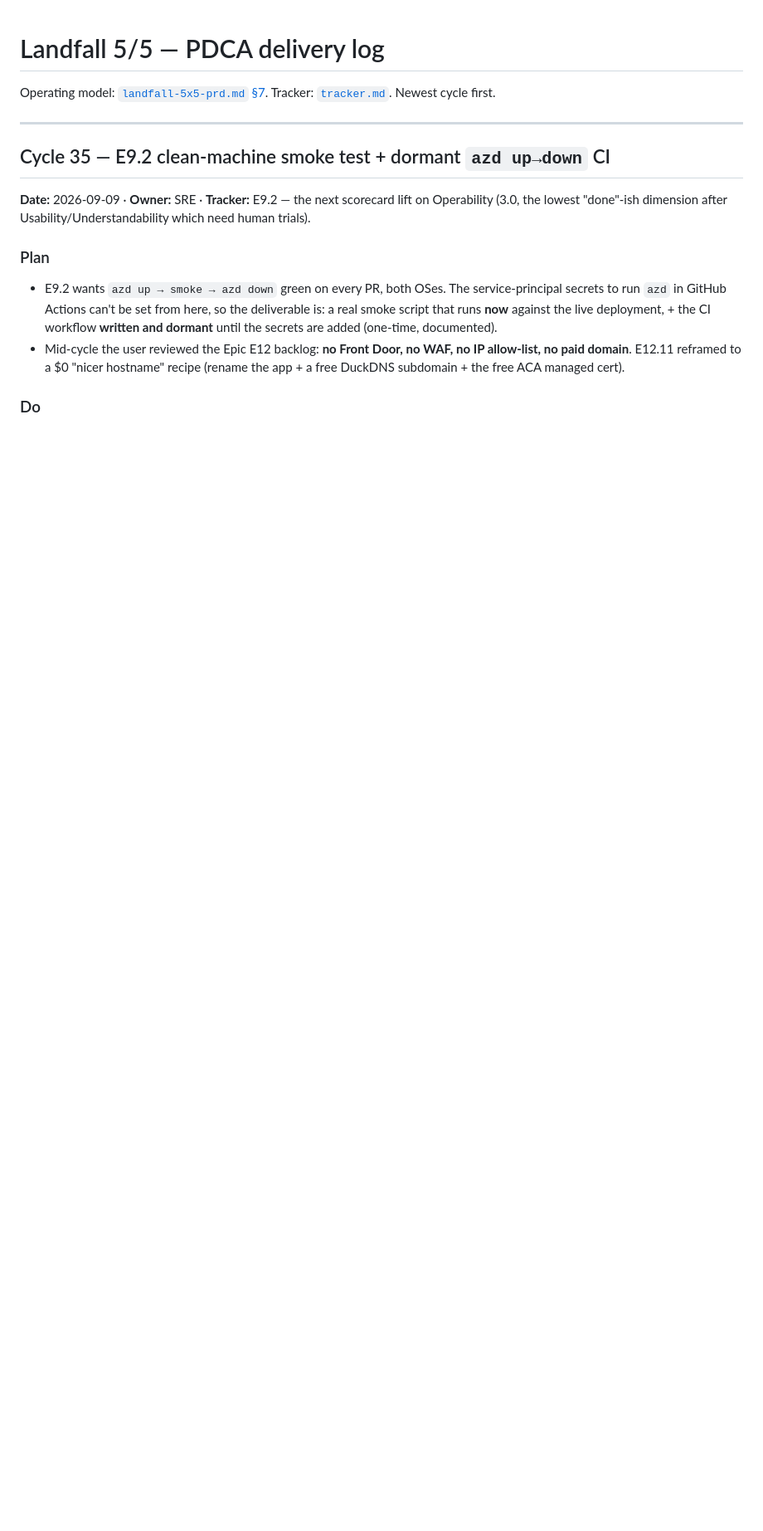
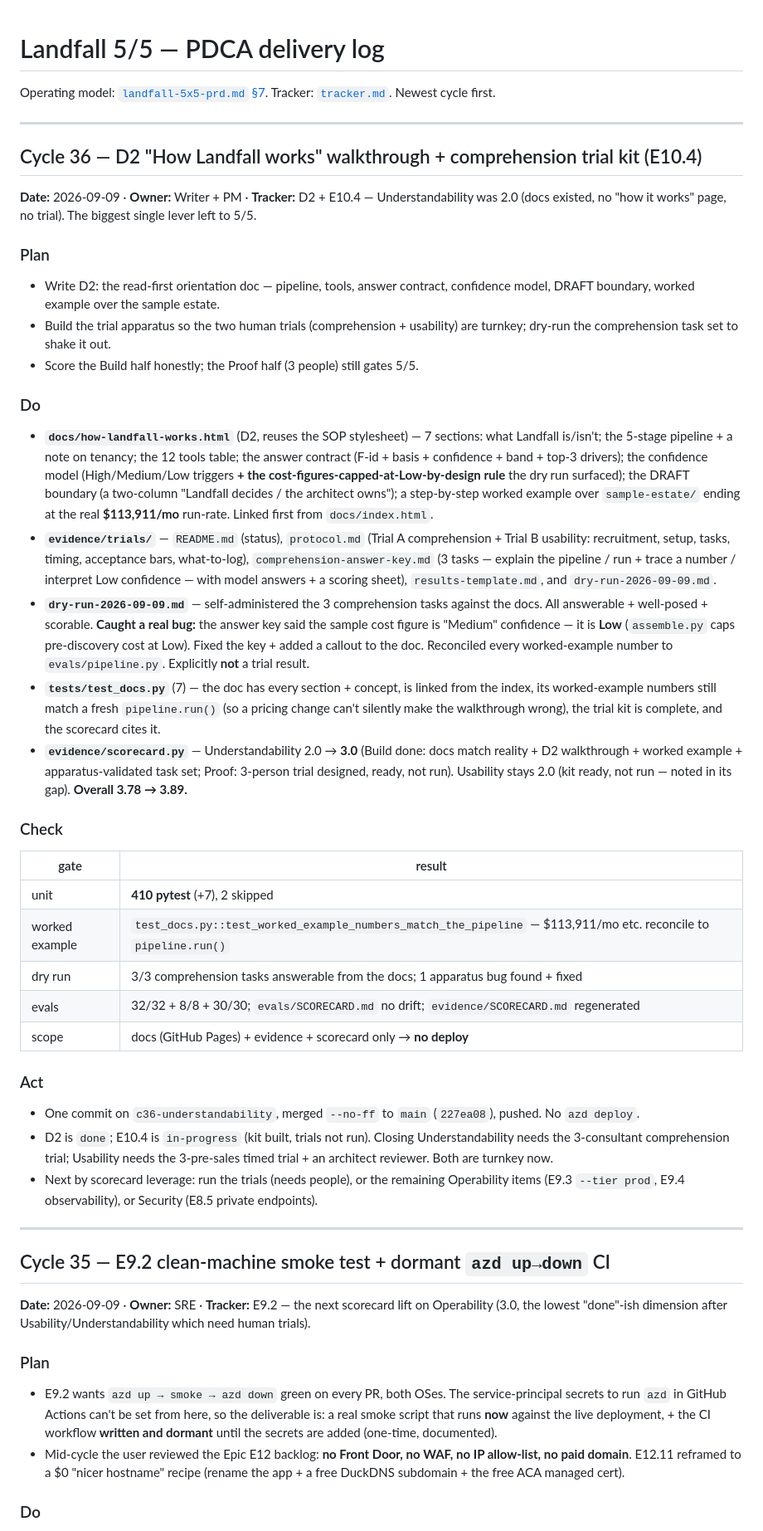
Before and after one commit to upendra25312/Landfall, a Markdown page: prd/pdca-log.md, the part around the change. Shown at 83% size. GitHub-like rendering; blank space fills up the shorter version.

Commit message:
C36 docs: tracker + pdca-log — D2 done, E10.4 in-progress, Understandability 3.0, overall 3.89
Co-Authored-By: Claude Sonnet 5 <noreply@anthropic.com>

```diff
--- a/prd/pdca-log.md
+++ b/prd/pdca-log.md
@@ -2,6 +2,74 @@
 
 Operating model: [`landfall-5x5-prd.md` §7](landfall-5x5-prd.md). Tracker:
 [`tracker.md`](tracker.md). Newest cycle first.
+
+---
+
+## Cycle 36 — D2 "How Landfall works" walkthrough + comprehension trial kit (E10.4)
+
+**Date:** 2026-09-09 · **Owner:** Writer + PM ·
+**Tracker:** D2 + E10.4 — Understandability was 2.0 (docs existed, no "how it
+works" page, no trial). The biggest single lever left to 5/5.
+
+### Plan
+
+- Write D2: the read-first orientation doc — pipeline, tools, answer contract,
+  confidence model, DRAFT boundary, worked example over the sample estate.
+- Build the trial apparatus so the two human trials (comprehension +
+  usability) are turnkey; dry-run the comprehension task set to shake it out.
+- Score the Build half honestly; the Proof half (3 people) still gates 5/5.
+
+### Do
+
+- **`docs/how-landfall-works.html`** (D2, reuses the SOP stylesheet) — 7
+  sections: what Landfall is/isn't; the 5-stage pipeline + a note on tenancy;
+  the 12 tools table; the answer contract (F-id + basis + confidence + band +
+  top-3 drivers); the confidence model (High/Medium/Low triggers **+ the
+  cost-figures-capped-at-Low-by-design rule** the dry run surfaced); the DRAFT
+  boundary (a two-column "Landfall decides / the architect owns"); a
+  step-by-step worked example over `sample-estate/` ending at the real
+  **$113,911/mo** run-rate. Linked first from `docs/index.html`.
+- **`evidence/trials/`** — `README.md` (status), `protocol.md` (Trial A
+  comprehension + Trial B usability: recruitment, setup, tasks, timing,
+  acceptance bars, what-to-log), `comprehension-answer-key.md` (3 tasks — explain
+  the pipeline / run + trace a number / interpret Low confidence — with model
+  answers + a scoring sheet), `results-template.md`, and
+  `dry-run-2026-09-09.md`.
+- **`dry-run-2026-09-09.md`** — self-administered the 3 comprehension tasks
+  against the docs. All answerable + well-posed + scorable. **Caught a real
+  bug:** the answer key said the sample cost figure is "Medium" confidence — it
+  is **Low** (`assemble.py` caps pre-discovery cost at Low). Fixed the key +
+  added a callout to the doc. Reconciled every worked-example number to
+  `evals/pipeline.py`. Explicitly **not** a trial result.
+- **`tests/test_docs.py`** (7) — the doc has every section + concept, is linked
+  from the index, its worked-example numbers still match a fresh
+  `pipeline.run()` (so a pricing change can't silently make the walkthrough
+  wrong), the trial kit is complete, and the scorecard cites it.
+- **`evidence/scorecard.py`** — Understandability 2.0 → **3.0** (Build done:
+  docs match reality + D2 walkthrough + worked example + apparatus-validated
+  task set; Proof: 3-person trial designed, ready, not run). Usability stays
+  2.0 (kit ready, not run — noted in its gap). **Overall 3.78 → 3.89.**
+
+### Check
+
+| gate | result |
+|---|---|
+| unit | **410 pytest** (+7), 2 skipped |
+| worked example | `test_docs.py::test_worked_example_numbers_match_the_pipeline` — $113,911/mo etc. reconcile to `pipeline.run()` |
+| dry run | 3/3 comprehension tasks answerable from the docs; 1 apparatus bug found + fixed |
+| evals | 32/32 + 8/8 + 30/30; `evals/SCORECARD.md` no drift; `evidence/SCORECARD.md` regenerated |
+| scope | docs (GitHub Pages) + evidence + scorecard only → **no deploy** |
+
+### Act
+
+- One commit on `c36-understandability`, merged `--no-ff` to `main`
+  (`227ea08`), pushed. No `azd deploy`.
+- D2 is `done`; E10.4 is `in-progress` (kit built, trials not run). Closing
+  Understandability needs the 3-consultant comprehension trial; Usability needs
+  the 3-pre-sales timed trial + an architect reviewer. Both are turnkey now.
+- Next by scorecard leverage: run the trials (needs people), or the remaining
+  Operability items (E9.3 `--tier prod`, E9.4 observability), or Security
+  (E8.5 private endpoints).
 
 ---
 
```
Also changed, not shown: prd/tracker.md (+4 -3 lines).
